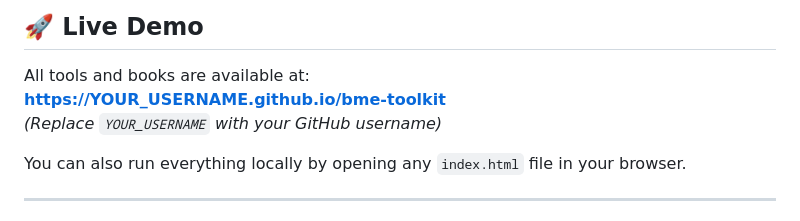
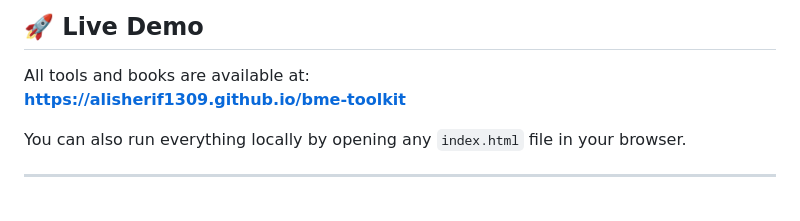
Before and after one commit to AliSherif1309/bme-toolkit, a Markdown page: README.md, the part around the change. Rendered like a GitHub page.

```diff
--- a/README.md
+++ b/README.md
@@ -22,8 +22,7 @@ Built by a Service BME in Qatar 🇶🇦, for the global BME community.
 ## 🚀 Live Demo
 
 All tools and books are available at:
-**https://YOUR_USERNAME.github.io/bme-toolkit**
-*(Replace `YOUR_USERNAME` with your GitHub username)*
+**https://alisherif1309.github.io/bme-toolkit**
 
 You can also run everything locally by opening any `index.html` file in your browser.
 
```
